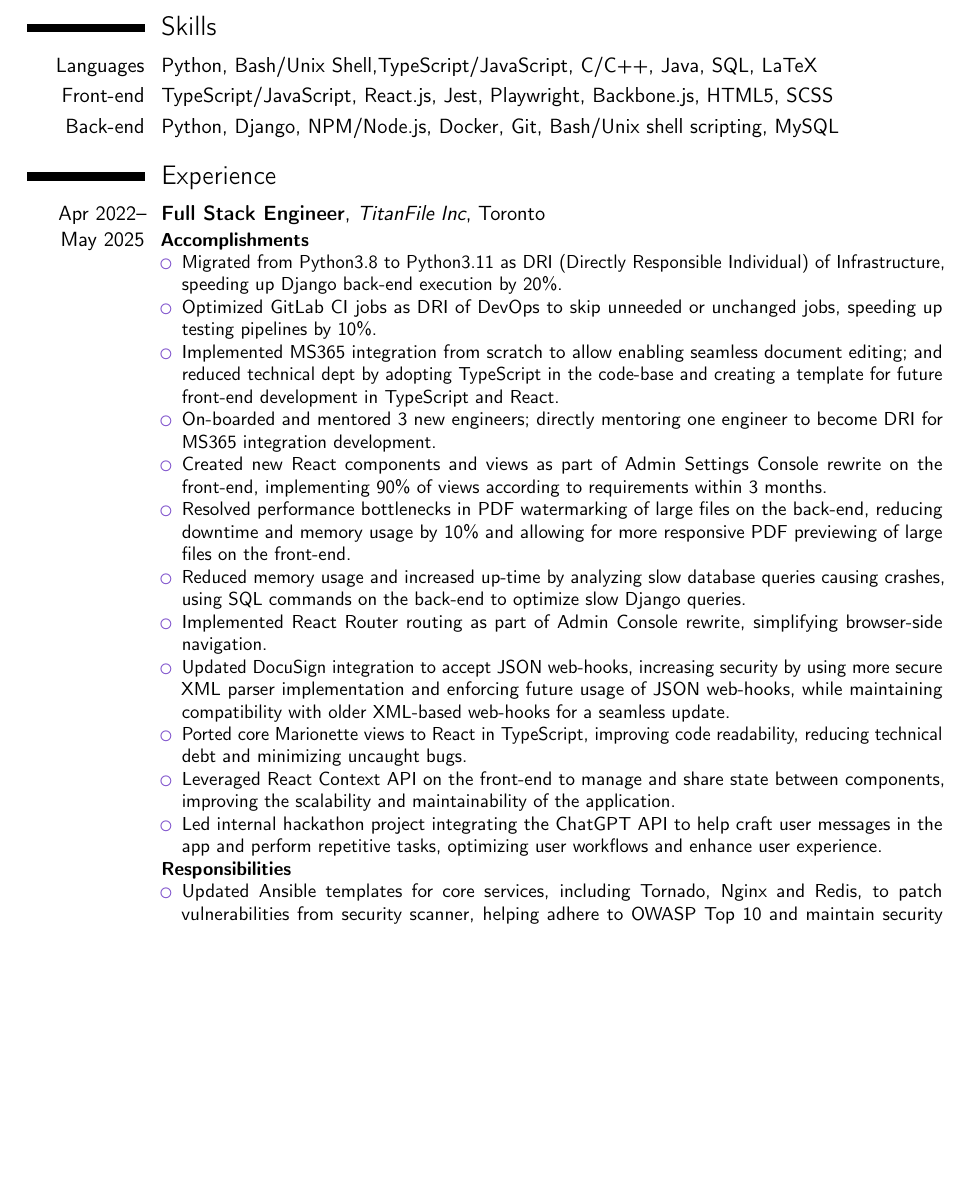
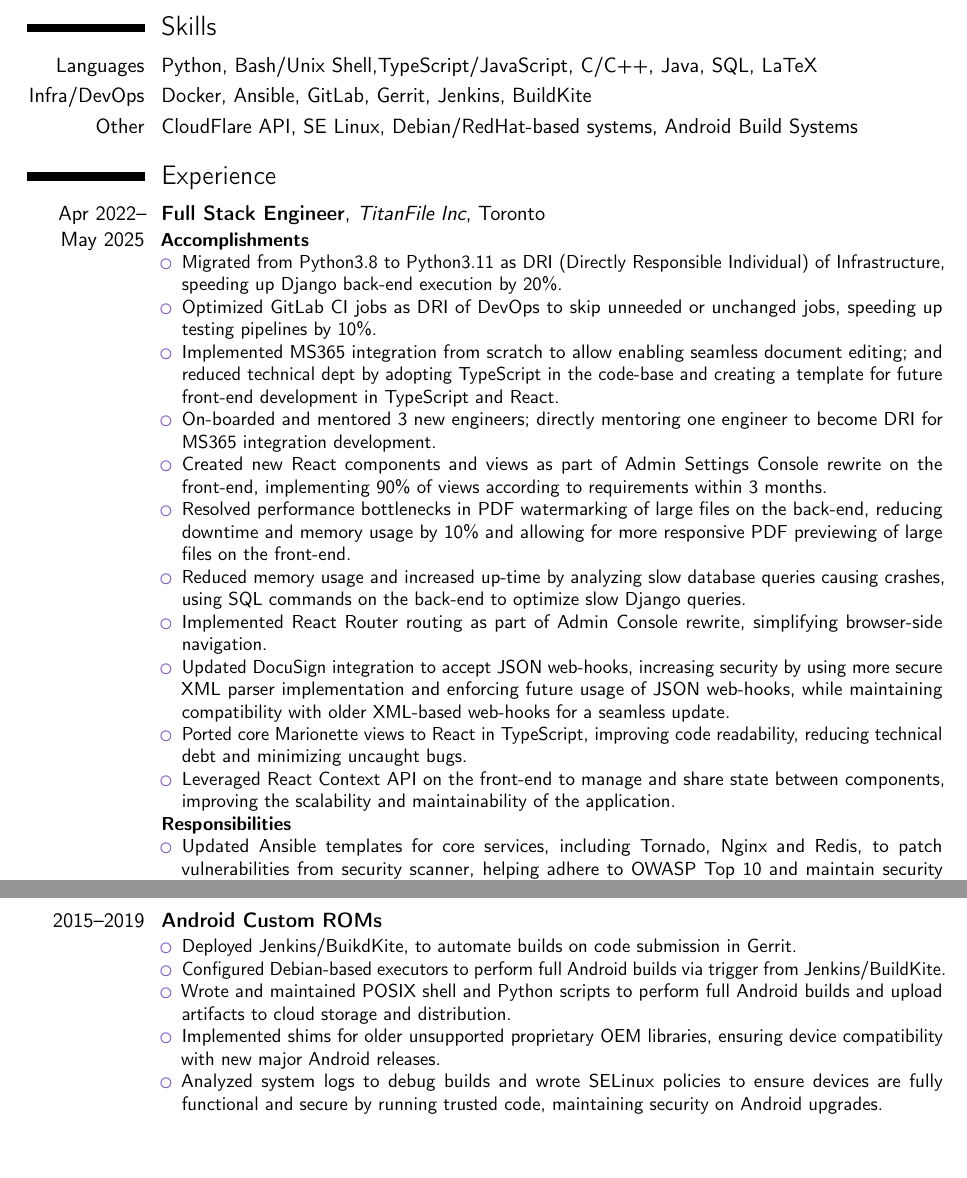
Before and after one commit to vince2678/resume, a LaTeX CV (resume_ll.tex): part of the page before the commit and two parts of pages 1 and 2 of 2 after it, the two joined at a grey line, cut so that both start at the same text, the shorter picture padded with empty space. Compiled offline with pdfLaTeX.

Commit message:
ll changes

```diff
--- a/resume_ll.tex
+++ b/resume_ll.tex
@@ -75,13 +75,14 @@
 
 \section{Skills}
 \cvitem{Languages}{Python, Bash/Unix Shell,TypeScript/JavaScript, C/C++, Java, SQL, LaTeX}
+%\cvitem{Frameworks}{React, Spring Boot, Django, SQL Alchemy, Guice, Gson, Docker, Git, Node.js, Nginx, Jenkins, Ansible, GitLab CI, Gerrit, MySQL/MariaDB, Redis}
 %\cvitem{Frameworks and Libraries}{React, Spring Boot, Django, SQL Alchemy, Guice, Gson, Docker, Git, Node.js, Nginx, Jenkins, Ansible, GitLab CI, Gerrit, MySQL/MariaDB, Redis}
-%\cvitem{Languages}{TypeScript/JavaScript, Python, Bash/Unix shell scripting, SQL, LaTeX}
 %\cvitem{Frameworks and Libraries}{React.JS, Django, Docker, Git, Node.js, Nginx, Ansible, GitLab CI, MySQL/MariaDB, Redis}
-\cvitem{Front-end}{TypeScript/JavaScript, React.js, Jest, Playwright, Backbone.js, HTML5, SCSS }
-\cvitem{Back-end}{Python, Django, NPM/Node.js, Docker, Git, Bash/Unix shell scripting, MySQL}
-%\cvitem{DevOps}{Containerization, CI/CD pipelines}{}%
+%\cvitem{Front-end}{TypeScript/JavaScript, React.js, Jest, Playwright, Backbone.js, HTML5, SCSS }
+%\cvitem{Back-end}{Python, Django, NPM/Node.js, Docker, Git, Bash/Unix shell scripting, MySQL}
+\cvitem{Infra/DevOps}{Docker, Ansible, GitLab, Gerrit, Jenkins, BuildKite}{}%
 % \cvitem{Other}{CloudFlare API, SE Linux, Android Build Systems}
+\cvitem{Other}{CloudFlare API, SE Linux, Debian/RedHat-based systems, Android Build Systems}
 
 \section{Experience}
 
@@ -108,7 +109,6 @@
 \item Updated DocuSign integration to accept JSON web-hooks, increasing security by using more secure XML parser implementation and enforcing future usage of JSON web-hooks, while maintaining compatibility with older XML-based web-hooks for a seamless update.
 \item Ported core Marionette views to React in TypeScript, improving code readability, reducing technical debt and minimizing uncaught bugs.
 \item Leveraged React Context API on the front-end to manage and share state between components, improving the scalability and maintainability of the application.
-\item Led internal hackathon project integrating the ChatGPT API to help craft user messages in the app and perform repetitive tasks, optimizing user workflows and enhance user experience.
 %\item On-boarded and mentored 3 new engineers, filling gaps in their knowledge of the tech stack, helping reduce technical debt and fostering a collaborative team environment, ensuring seamless integration into the tech stack and workflows.
 %\item Add some shid about React Context wrt MS365 here
    \end{itemize}
@@ -154,6 +154,16 @@
 %	\end{itemize}
 %}
 
+\cventry{2015--2019}{\href{https://github.com/Galaxy-MSM8916}{Android Custom ROMs}}{}{}{}{
+   \begin{itemize}
+        \item Deployed Jenkins/BuikdKite, to automate builds on code submission in Gerrit.
+        \item Configured Debian-based executors to perform full Android builds via trigger from Jenkins/BuildKite.
+        \item Wrote and maintained POSIX shell and Python scripts to perform full Android builds and upload artifacts to cloud storage and distribution.
+        \item Implemented shims for older unsupported proprietary OEM libraries, ensuring device compatibility with new major Android releases.
+        \item Analyzed system logs to debug builds and wrote SELinux policies to ensure devices are fully functional and secure by running trusted code, maintaining security on Android upgrades.
+        \end{itemize}
+    }
+
 \end{document}
 
 %% end of file `template.tex'.
```
